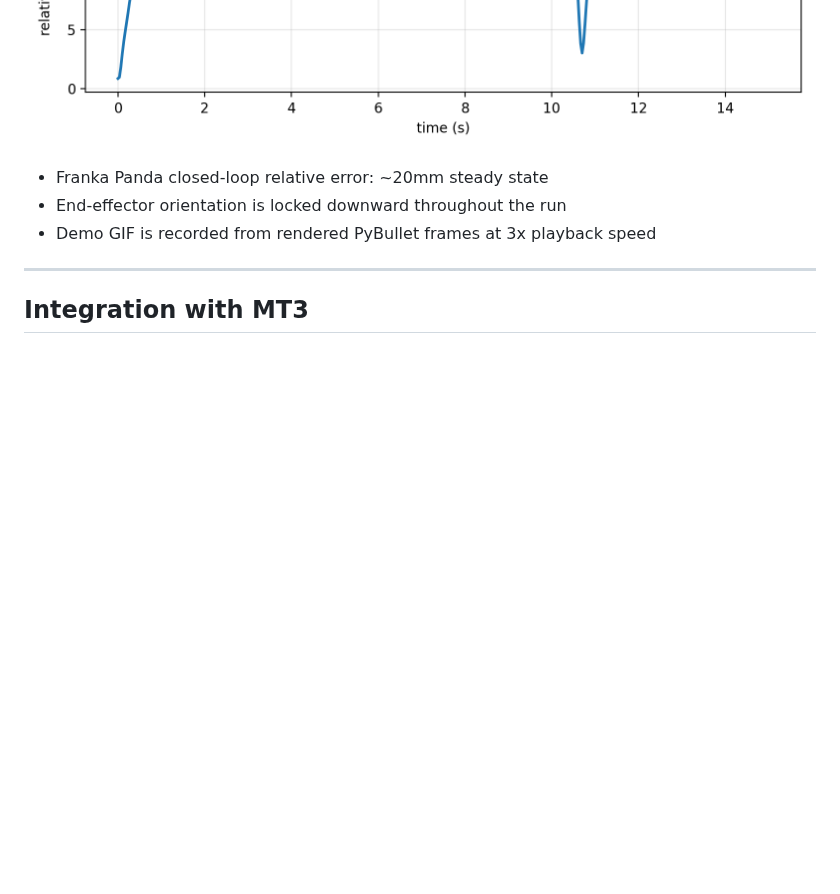
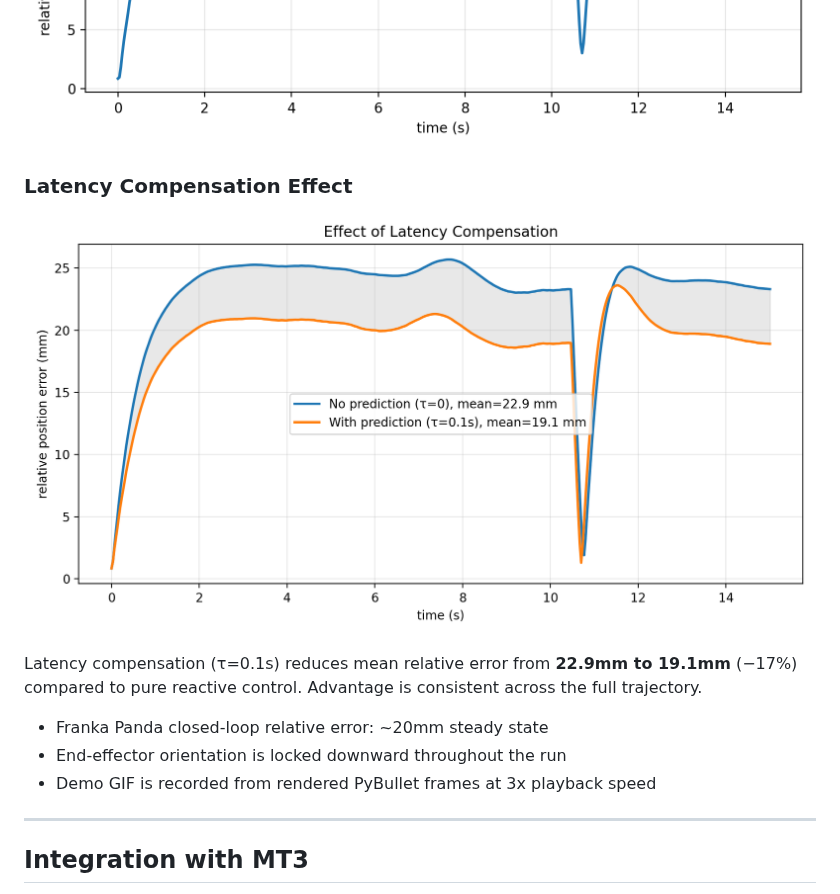
Before and after one commit to Block-O2/MT3-Dynamic-Alignment, a Markdown page: README.md, the part around the change. GitHub-like rendering; pictures changed too: simulation/results/baseline_comparison.png (added); blank space fills up the shorter version.

Commit message:
Add latency compensation baseline comparison

```diff
--- a/README.md
+++ b/README.md
@@ -312,6 +312,13 @@ Closed-loop Panda tracking demo: the end-effector maintains a constant relative
 ![Closed-loop 3D trajectories](simulation/results/closed_loop_3d_trajectories.png)
 ![Closed-loop relative error](simulation/results/closed_loop_relative_error.png)
 
+### Latency Compensation Effect
+
+![Baseline Comparison](simulation/results/baseline_comparison.png)
+
+Latency compensation (τ=0.1s) reduces mean relative error from **22.9mm to 19.1mm** (−17%)
+compared to pure reactive control. Advantage is consistent across the full trajectory.
+
 - Franka Panda closed-loop relative error: ~20mm steady state
 - End-effector orientation is locked downward throughout the run
 - Demo GIF is recorded from rendered PyBullet frames at 3x playback speed
```
Also changed, not shown: README_CN.md (+7 -0 lines), 1 other file.
